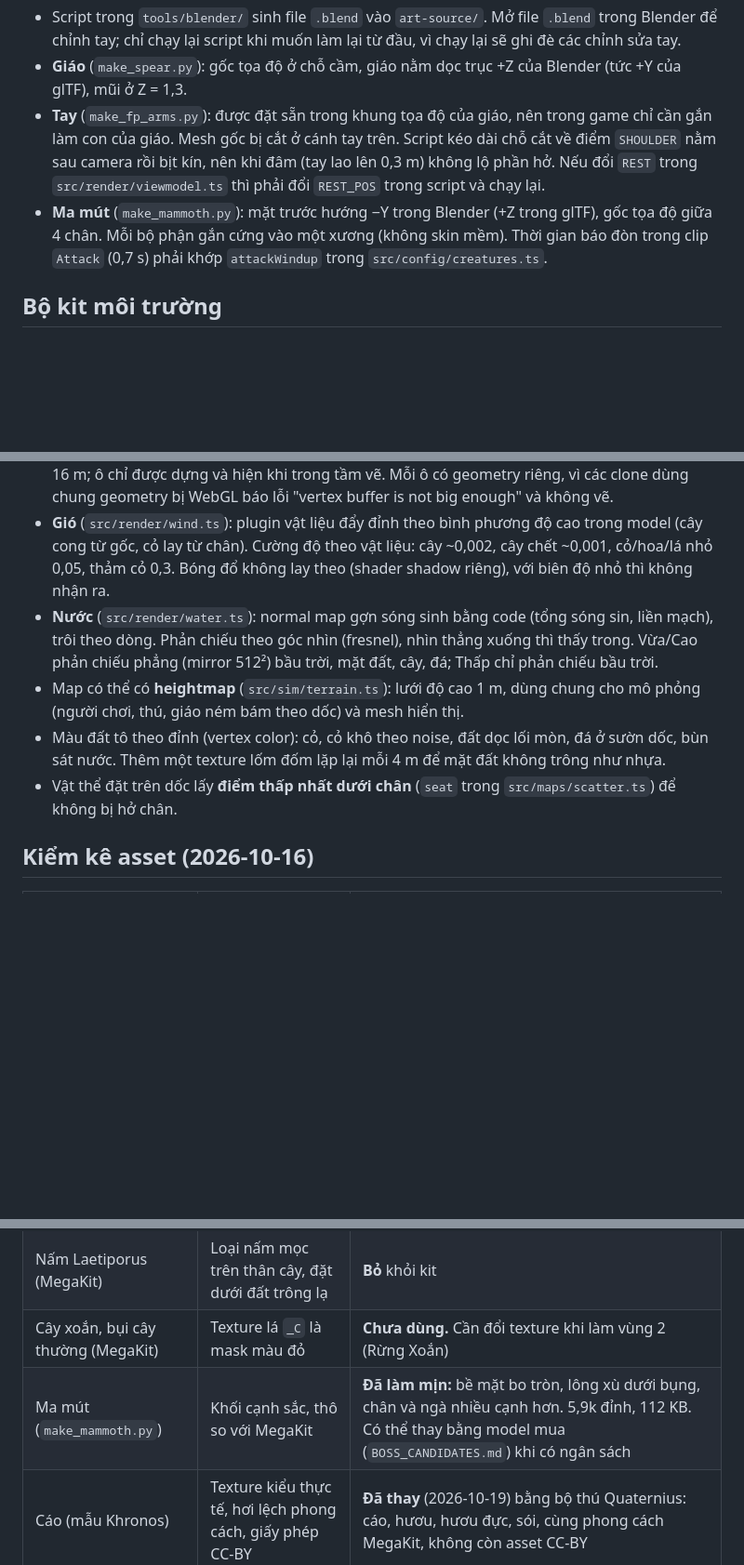
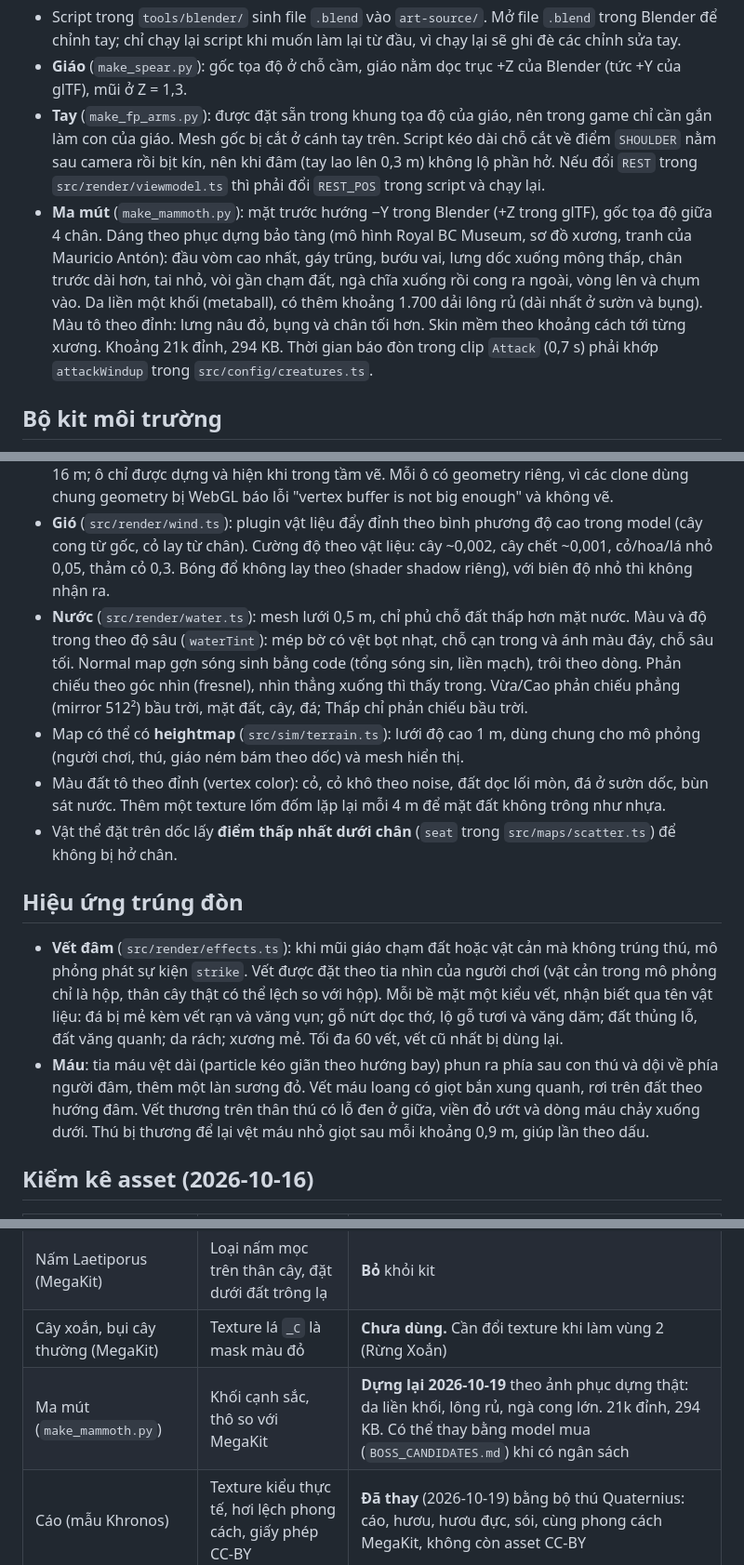
Before and after one commit to phucnguyen020611/wildborn-web-game, a Markdown page: docs/ART_GUIDE.md, 3 parts joined by grey strips. Shown at 93% size. GitHub-like rendering; blank space fills up the shorter version.

Commit message:
docs: describe hit effects, new water and rebuilt mammoth

```diff
--- a/docs/ART_GUIDE.md
+++ b/docs/ART_GUIDE.md
@@ -52,7 +52,7 @@ Sương mù cùng màu chân trời, nên cây ở xa nhạt dần vào trời t
 - Script trong `tools/blender/` sinh file `.blend` vào `art-source/`. Mở file `.blend` trong Blender để chỉnh tay; chỉ chạy lại script khi muốn làm lại từ đầu, vì chạy lại sẽ ghi đè các chỉnh sửa tay.
 - **Giáo** (`make_spear.py`): gốc tọa độ ở chỗ cầm, giáo nằm dọc trục +Z của Blender (tức +Y của glTF), mũi ở Z = 1,3.
 - **Tay** (`make_fp_arms.py`): được đặt sẵn trong khung tọa độ của giáo, nên trong game chỉ cần gắn làm con của giáo. Mesh gốc bị cắt ở cánh tay trên. Script kéo dài chỗ cắt về điểm `SHOULDER` nằm sau camera rồi bịt kín, nên khi đâm (tay lao lên 0,3 m) không lộ phần hở. Nếu đổi `REST` trong `src/render/viewmodel.ts` thì phải đổi `REST_POS` trong script và chạy lại.
-- **Ma mút** (`make_mammoth.py`): mặt trước hướng −Y trong Blender (+Z trong glTF), gốc tọa độ giữa 4 chân. Mỗi bộ phận gắn cứng vào một xương (không skin mềm). Thời gian báo đòn trong clip `Attack` (0,7 s) phải khớp `attackWindup` trong `src/config/creatures.ts`.
+- **Ma mút** (`make_mammoth.py`): mặt trước hướng −Y trong Blender (+Z trong glTF), gốc tọa độ giữa 4 chân. Dáng theo phục dựng bảo tàng (mô hình Royal BC Museum, sơ đồ xương, tranh của Mauricio Antón): đầu vòm cao nhất, gáy trũng, bướu vai, lưng dốc xuống mông thấp, chân trước dài hơn, tai nhỏ, vòi gần chạm đất, ngà chĩa xuống rồi cong ra ngoài, vòng lên và chụm vào. Da liền một khối (metaball), có thêm khoảng 1.700 dải lông rủ (dài nhất ở sườn và bụng). Màu tô theo đỉnh: lưng nâu đỏ, bụng và chân tối hơn. Skin mềm theo khoảng cách tới từng xương. Khoảng 21k đỉnh, 294 KB. Thời gian báo đòn trong clip `Attack` (0,7 s) phải khớp `attackWindup` trong `src/config/creatures.ts`.
 
 ## Bộ kit môi trường
 
@@ -68,10 +68,15 @@ Sương mù cùng màu chân trời, nên cây ở xa nhạt dần vào trời t
 - **Texture mặt đất** (Poly Haven, CC0): cỏ `grass_ground`, đất rừng `forest_ground_04` (lối mòn, bùn ven nước), đá `rocky_terrain_02` (sườn dốc). `TerrainMaterial` trộn 3 lớp theo bản đồ trộn 512² sinh từ độ dốc, lối mòn và mép nước (`groundWeights` trong `src/render/terrain.ts`). Mỗi texture lặp 7 m; lặp nhỏ hơn thì ảnh chụp trông lấm tấm. Màu ETC1S 1024²; normal map UASTC 512², **không** dùng `--normal-mode`: cờ này dời Y sang kênh alpha (RGB = X), vật liệu Babylon đọc sai nên mặt đất bị loang lổ sáng tối.
 - **Thảm cỏ GPU** (`src/render/grass.ts`): bụi 5 ngọn cong, đậm ở gốc, sáng ở ngọn; tối đa 4 bụi/m², mật độ theo lớp cỏ của bản đồ trộn nhân với noise để thành từng mảng. Thin instance theo ô 16 m; ô chỉ được dựng và hiện khi trong tầm vẽ. Mỗi ô có geometry riêng, vì các clone dùng chung geometry bị WebGL báo lỗi "vertex buffer is not big enough" và không vẽ.
 - **Gió** (`src/render/wind.ts`): plugin vật liệu đẩy đỉnh theo bình phương độ cao trong model (cây cong từ gốc, cỏ lay từ chân). Cường độ theo vật liệu: cây ~0,002, cây chết ~0,001, cỏ/hoa/lá nhỏ 0,05, thảm cỏ 0,3. Bóng đổ không lay theo (shader shadow riêng), với biên độ nhỏ thì không nhận ra.
-- **Nước** (`src/render/water.ts`): normal map gợn sóng sinh bằng code (tổng sóng sin, liền mạch), trôi theo dòng. Phản chiếu theo góc nhìn (fresnel), nhìn thẳng xuống thì thấy trong. Vừa/Cao phản chiếu phẳng (mirror 512²) bầu trời, mặt đất, cây, đá; Thấp chỉ phản chiếu bầu trời.
+- **Nước** (`src/render/water.ts`): mesh lưới 0,5 m, chỉ phủ chỗ đất thấp hơn mặt nước. Màu và độ trong theo độ sâu (`waterTint`): mép bờ có vệt bọt nhạt, chỗ cạn trong và ánh màu đáy, chỗ sâu tối. Normal map gợn sóng sinh bằng code (tổng sóng sin, liền mạch), trôi theo dòng. Phản chiếu theo góc nhìn (fresnel), nhìn thẳng xuống thì thấy trong. Vừa/Cao phản chiếu phẳng (mirror 512²) bầu trời, mặt đất, cây, đá; Thấp chỉ phản chiếu bầu trời.
 - Map có thể có **heightmap** (`src/sim/terrain.ts`): lưới độ cao 1 m, dùng chung cho mô phỏng (người chơi, thú, giáo ném bám theo dốc) và mesh hiển thị.
 - Màu đất tô theo đỉnh (vertex color): cỏ, cỏ khô theo noise, đất dọc lối mòn, đá ở sườn dốc, bùn sát nước. Thêm một texture lốm đốm lặp lại mỗi 4 m để mặt đất không trông như nhựa.
 - Vật thể đặt trên dốc lấy **điểm thấp nhất dưới chân** (`seat` trong `src/maps/scatter.ts`) để không bị hở chân.
+
+## Hiệu ứng trúng đòn
+
+- **Vết đâm** (`src/render/effects.ts`): khi mũi giáo chạm đất hoặc vật cản mà không trúng thú, mô phỏng phát sự kiện `strike`. Vết được đặt theo tia nhìn của người chơi (vật cản trong mô phỏng chỉ là hộp, thân cây thật có thể lệch so với hộp). Mỗi bề mặt một kiểu vết, nhận biết qua tên vật liệu: đá bị mẻ kèm vết rạn và văng vụn; gỗ nứt dọc thớ, lộ gỗ tươi và văng dăm; đất thủng lỗ, đất văng quanh; da rách; xương mẻ. Tối đa 60 vết, vết cũ nhất bị dùng lại.
+- **Máu**: tia máu vệt dài (particle kéo giãn theo hướng bay) phun ra phía sau con thú và dội về phía người đâm, thêm một làn sương đỏ. Vết máu loang có giọt bắn xung quanh, rơi trên đất theo hướng đâm. Vết thương trên thân thú có lỗ đen ở giữa, viền đỏ ướt và dòng máu chảy xuống dưới. Thú bị thương để lại vệt máu nhỏ giọt sau mỗi khoảng 0,9 m, giúp lần theo dấu.
 
 ## Kiểm kê asset (2026-10-16)
 
@@ -80,7 +85,7 @@ Sương mù cùng màu chân trời, nên cây ở xa nhạt dần vào trời t
 | Cây, đá, cỏ, hoa, sỏi (MegaKit) | Đúng phong cách. Texture từng bị lặp giữa các file | **Giữ.** Đã gộp thành kit dùng chung texture, thêm biến thể: 5 cây thường, 5 thông, 3 cây chết, 2 loại cỏ, đá lối mòn |
 | Nấm Laetiporus (MegaKit) | Loại nấm mọc trên thân cây, đặt dưới đất trông lạ | **Bỏ** khỏi kit |
 | Cây xoắn, bụi cây thường (MegaKit) | Texture lá `_C` là mask màu đỏ | **Chưa dùng.** Cần đổi texture khi làm vùng 2 (Rừng Xoắn) |
-| Ma mút (`make_mammoth.py`) | Khối cạnh sắc, thô so với MegaKit | **Đã làm mịn:** bề mặt bo tròn, lông xù dưới bụng, chân và ngà nhiều cạnh hơn. 5,9k đỉnh, 112 KB. Có thể thay bằng model mua (`BOSS_CANDIDATES.md`) khi có ngân sách |
+| Ma mút (`make_mammoth.py`) | Khối cạnh sắc, thô so với MegaKit | **Dựng lại 2026-10-19** theo ảnh phục dựng thật: da liền khối, lông rủ, ngà cong lớn. 21k đỉnh, 294 KB. Có thể thay bằng model mua (`BOSS_CANDIDATES.md`) khi có ngân sách |
 | Cáo (mẫu Khronos) | Texture kiểu thực tế, hơi lệch phong cách, giấy phép CC-BY | **Đã thay** (2026-10-19) bằng bộ thú Quaternius: cáo, hươu, hươu đực, sói, cùng phong cách MegaKit, không còn asset CC-BY |
 | Giáo, tay | Ổn ở góc nhìn thứ nhất | **Giữ** |
 | Mặt đất | Màu trơn, phẳng | **Thay** bằng địa hình heightmap tô màu (xem trên) |
```
Also changed, not shown: docs/ASSET_REGISTER.md (+1 -1 lines).
